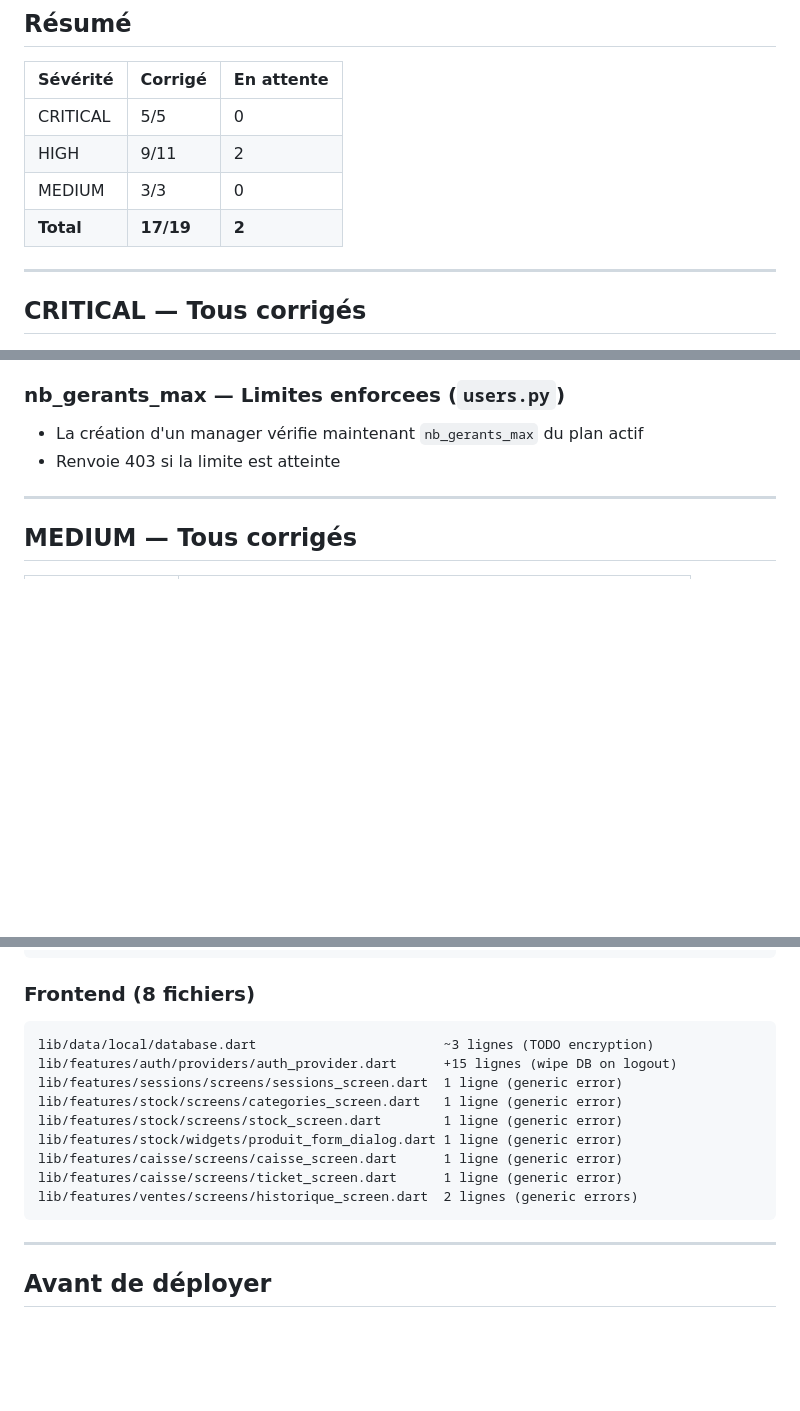
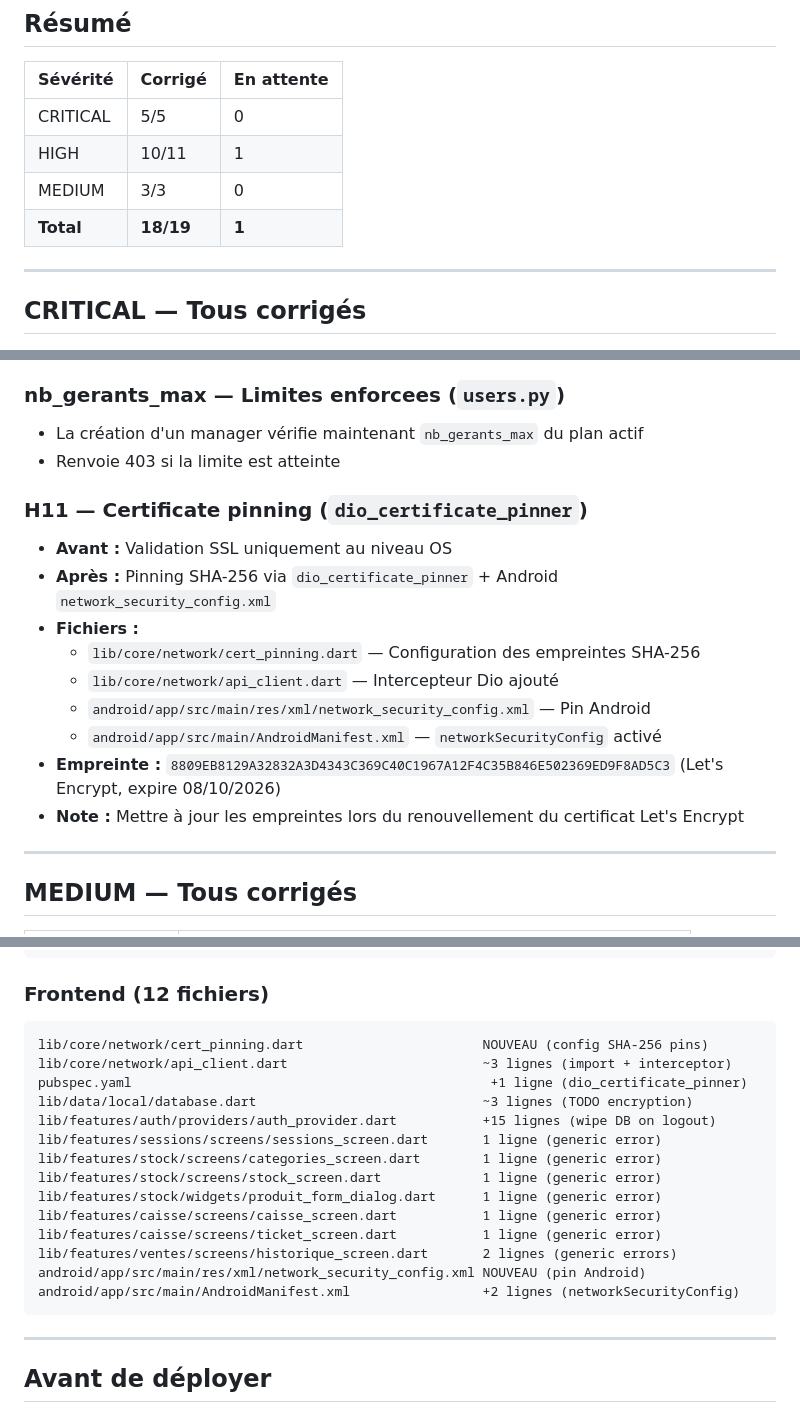
Before and after one commit to Univers10/babicash, a Markdown page: SECURITY_HARDENING.md, 3 parts joined by grey strips. GitHub-like rendering; blank space fills up the shorter version.

Commit message:
docs(securite): H11 certificate pinning — mise a jour du rapport

````diff
--- a/SECURITY_HARDENING.md
+++ b/SECURITY_HARDENING.md
@@ -11,9 +11,9 @@
 | Sévérité | Corrigé | En attente |
 |----------|---------|------------|
 | CRITICAL | 5/5 | 0 |
-| HIGH | 9/11 | 2 |
+| HIGH | 10/11 | 1 |
 | MEDIUM | 3/3 | 0 |
-| **Total** | **17/19** | **2** |
+| **Total** | **18/19** | **1** |
 
 ---
 
@@ -87,6 +87,17 @@
 - La création d'un manager vérifie maintenant `nb_gerants_max` du plan actif
 - Renvoie 403 si la limite est atteinte
 
+### H11 — Certificate pinning (`dio_certificate_pinner`)
+- **Avant :** Validation SSL uniquement au niveau OS
+- **Après :** Pinning SHA-256 via `dio_certificate_pinner` + Android `network_security_config.xml`
+- **Fichiers :**
+  - `lib/core/network/cert_pinning.dart` — Configuration des empreintes SHA-256
+  - `lib/core/network/api_client.dart` — Intercepteur Dio ajouté
+  - `android/app/src/main/res/xml/network_security_config.xml` — Pin Android
+  - `android/app/src/main/AndroidManifest.xml` — `networkSecurityConfig` activé
+- **Empreinte :** `8809EB8129A32832A3D4343C369C40C1967A12F4C35B846E502369ED9F8AD5C3` (Let's Encrypt, expire 08/10/2026)
+- **Note :** Mettre à jour les empreintes lors du renouvellement du certificat Let's Encrypt
+
 ---
 
 ## MEDIUM — Tous corrigés
@@ -134,17 +144,22 @@ templates/login.html                                ~5 lignes (rate limit msg, C
 templates/owners/detail.html                        ~2 lignes (CSRF)
 ```
 
-### Frontend (8 fichiers)
+### Frontend (12 fichiers)
 ```
-lib/data/local/database.dart                        ~3 lignes (TODO encryption)
-lib/features/auth/providers/auth_provider.dart      +15 lignes (wipe DB on logout)
-lib/features/sessions/screens/sessions_screen.dart  1 ligne (generic error)
-lib/features/stock/screens/categories_screen.dart   1 ligne (generic error)
-lib/features/stock/screens/stock_screen.dart        1 ligne (generic error)
-lib/features/stock/widgets/produit_form_dialog.dart 1 ligne (generic error)
-lib/features/caisse/screens/caisse_screen.dart      1 ligne (generic error)
-lib/features/caisse/screens/ticket_screen.dart      1 ligne (generic error)
-lib/features/ventes/screens/historique_screen.dart  2 lignes (generic errors)
+lib/core/network/cert_pinning.dart                       NOUVEAU (config SHA-256 pins)
+lib/core/network/api_client.dart                         ~3 lignes (import + interceptor)
+pubspec.yaml                                              +1 ligne (dio_certificate_pinner)
+lib/data/local/database.dart                             ~3 lignes (TODO encryption)
+lib/features/auth/providers/auth_provider.dart           +15 lignes (wipe DB on logout)
+lib/features/sessions/screens/sessions_screen.dart       1 ligne (generic error)
+lib/features/stock/screens/categories_screen.dart        1 ligne (generic error)
+lib/features/stock/screens/stock_screen.dart             1 ligne (generic error)
+lib/features/stock/widgets/produit_form_dialog.dart      1 ligne (generic error)
+lib/features/caisse/screens/caisse_screen.dart           1 ligne (generic error)
+lib/features/caisse/screens/ticket_screen.dart           1 ligne (generic error)
+lib/features/ventes/screens/historique_screen.dart       2 lignes (generic errors)
+android/app/src/main/res/xml/network_security_config.xml NOUVEAU (pin Android)
+android/app/src/main/AndroidManifest.xml                 +2 lignes (networkSecurityConfig)
 ```
 
 ---
````
Also changed, not shown: other parts of SECURITY_HARDENING.md (+0 -1 lines).
